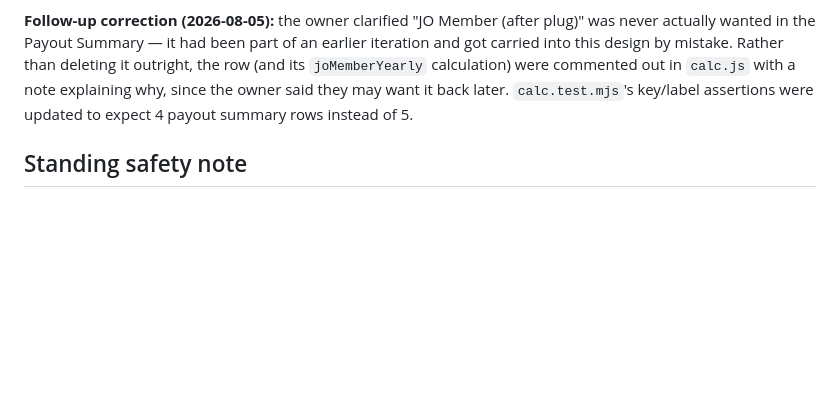
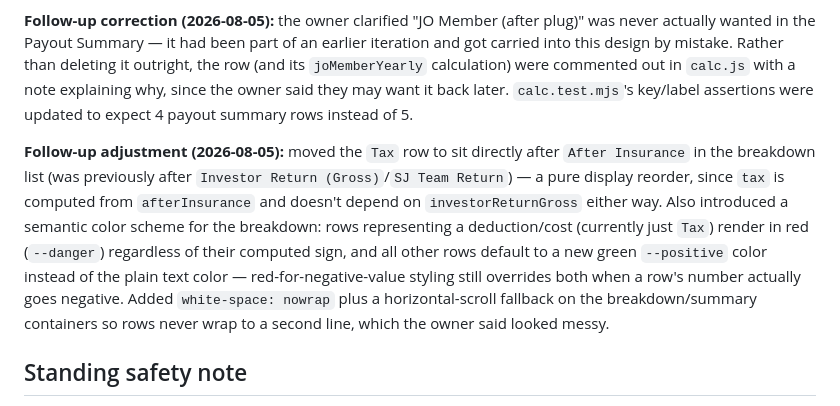
Before and after one commit to Tendo9001/PSCalculator, a Markdown page: docs/timeline.md, the part around the change. Rendered like a GitHub page; blank space fills up the shorter version.

Commit message:
Log the tax-reorder and color-scheme decisions in the timeline

```diff
--- a/docs/timeline.md
+++ b/docs/timeline.md
@@ -176,6 +176,19 @@ since the owner said they may want it back later. `calc.test.mjs`'s
 key/label assertions were updated to expect 4 payout summary rows instead
 of 5.
 
+**Follow-up adjustment (2026-08-05):** moved the `Tax` row to sit directly
+after `After Insurance` in the breakdown list (was previously after
+`Investor Return (Gross)`/`SJ Team Return`) — a pure display reorder, since
+`tax` is computed from `afterInsurance` and doesn't depend on
+`investorReturnGross` either way. Also introduced a semantic color scheme
+for the breakdown: rows representing a deduction/cost (currently just
+`Tax`) render in red (`--danger`) regardless of their computed sign, and
+all other rows default to a new green `--positive` color instead of the
+plain text color — red-for-negative-value styling still overrides both when
+a row's number actually goes negative. Added `white-space: nowrap` plus a
+horizontal-scroll fallback on the breakdown/summary containers so rows
+never wrap to a second line, which the owner said looked messy.
+
 ## Standing safety note
 
 During development, a headless-Chrome verification step once ran
```
